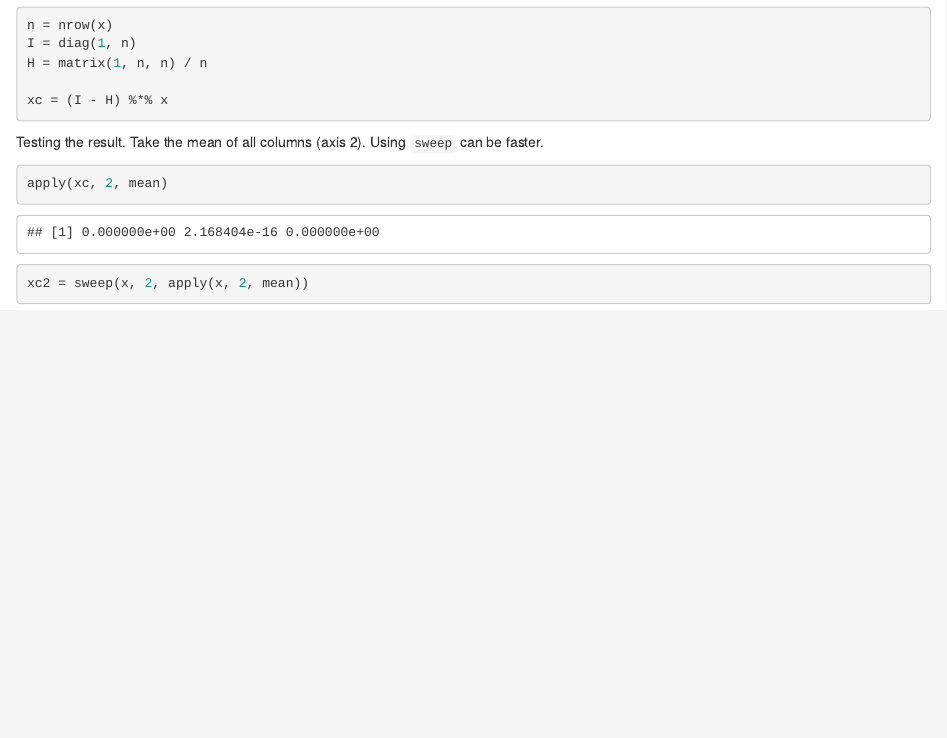
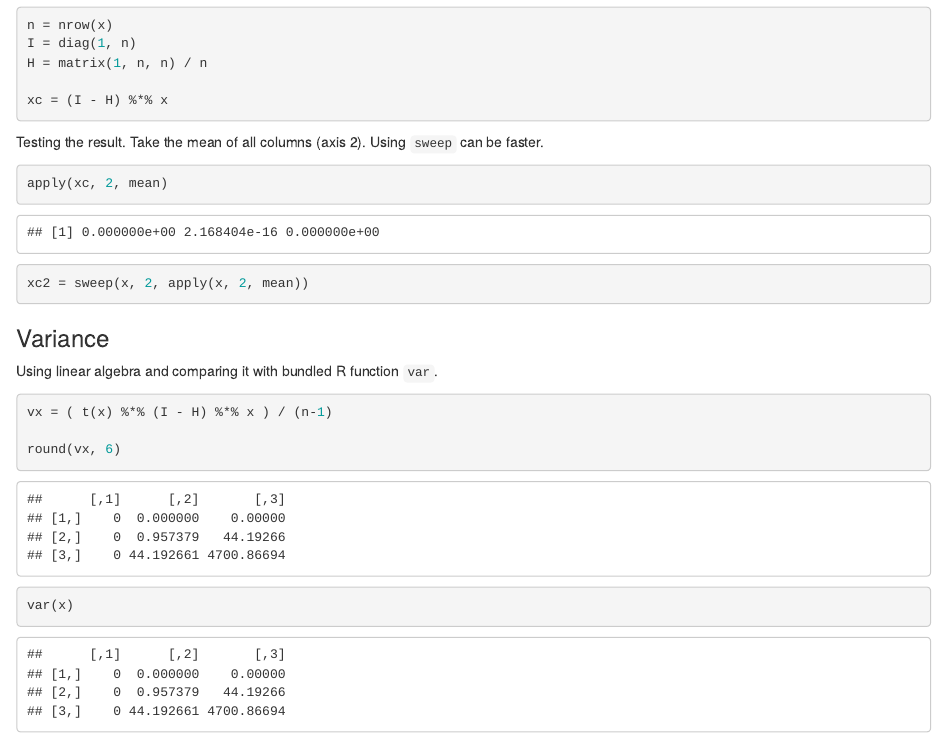
Before and after one commit to hfoffani/advancedlm, an R Markdown document (code-examples.Rmd): the page in a window 1100 px wide, from 1140 px down. Rendered offline with R 4.5, knitr and Pandoc, with nearby package versions.

Commit message:
variance.

````diff
--- a/code-examples.Rmd
+++ b/code-examples.Rmd
@@ -55,3 +55,14 @@ Using `sweep` can be faster.
 apply(xc, 2, mean)
 xc2 = sweep(x, 2, apply(x, 2, mean))
 ```
+
+### Variance
+
+Using linear algebra and comparing it with bundled R function `var`.
+
+```{r}
+vx = ( t(x) %*% (I - H) %*% x ) / (n-1)
+
+round(vx, 6)
+var(x)
+```
````
